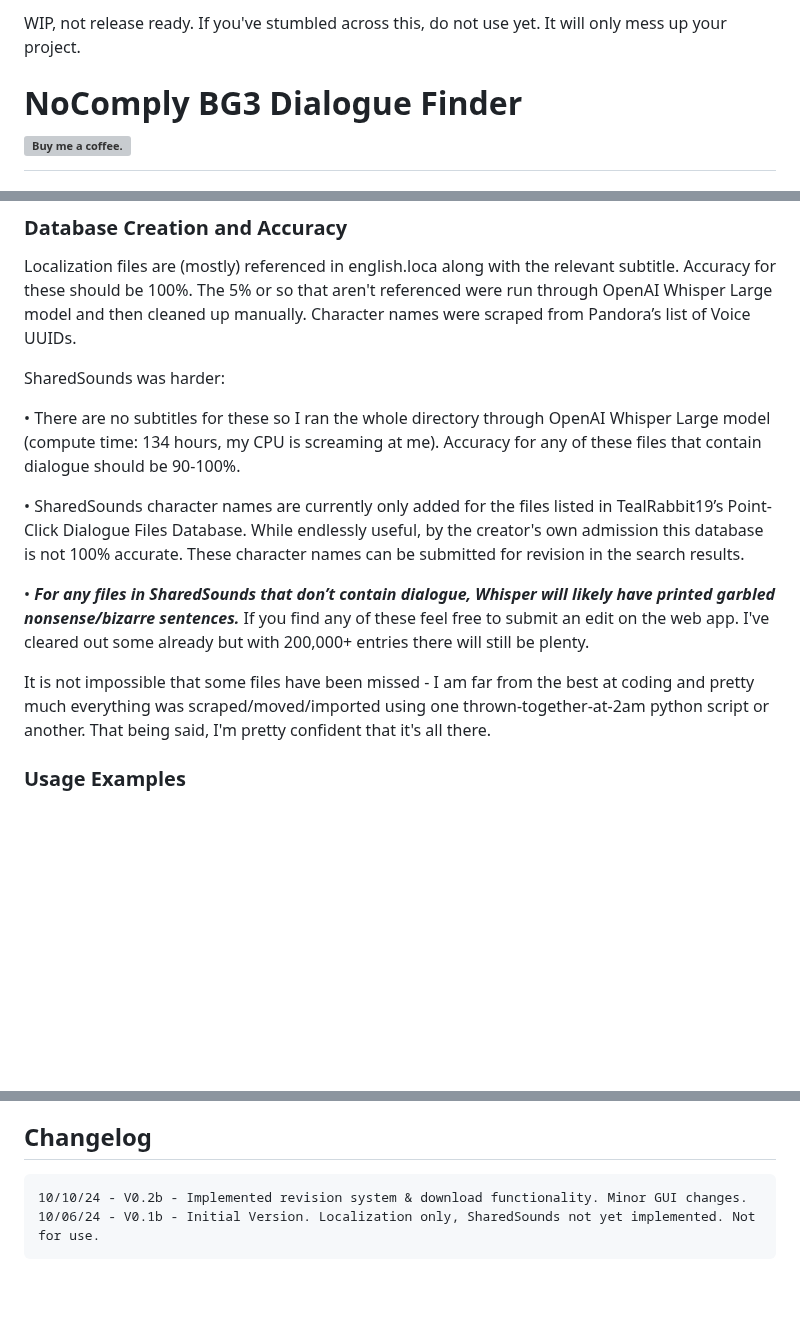
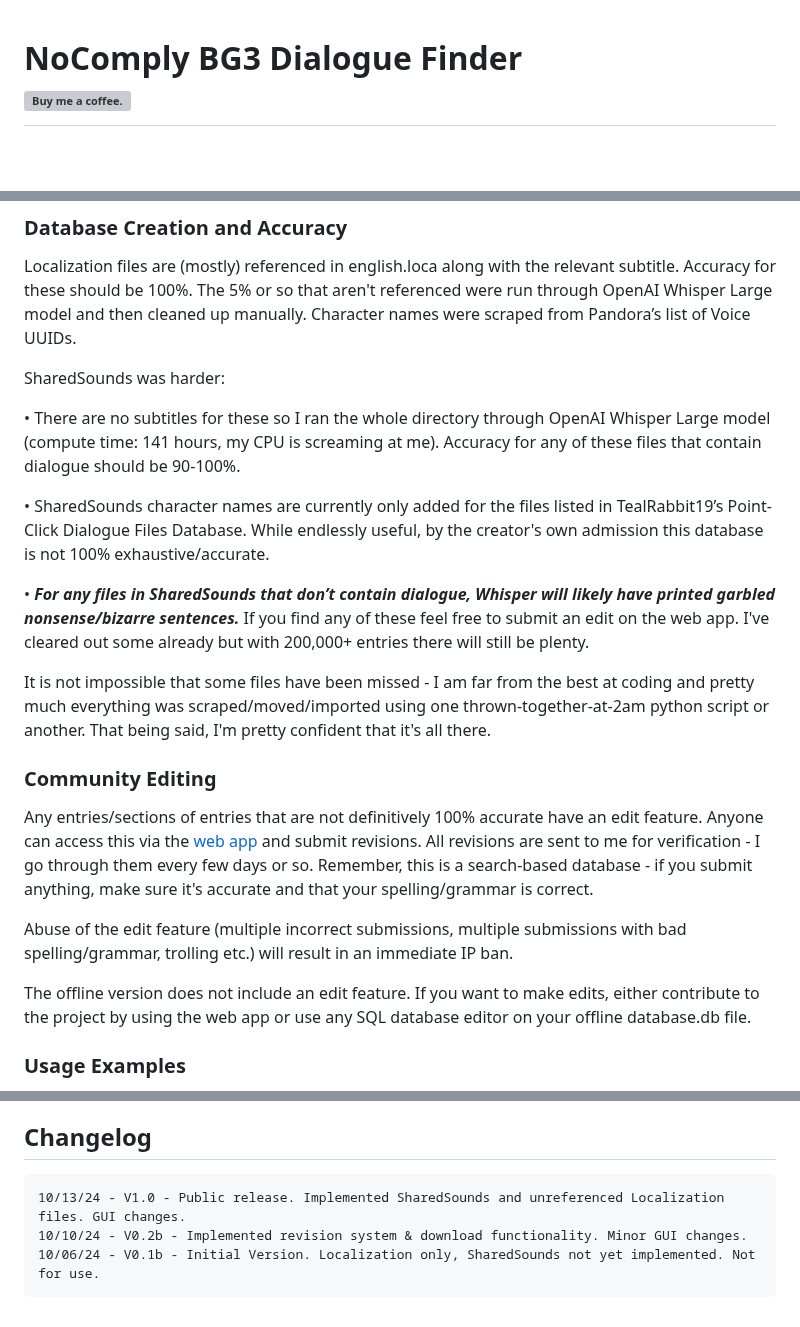
Before and after one commit to loregamer/BG3DialogueFinder, a Markdown page: README.md, 3 parts joined by grey strips. GitHub-like rendering; blank space fills up the shorter version; grey boxes are pictures that could not be loaded.

````diff
--- a/README.md
+++ b/README.md
@@ -1,5 +1,3 @@
-WIP, not release ready. If you've stumbled across this, do not use yet. It will only mess up your project.
-
 # NoComply BG3 Dialogue Finder &emsp;&emsp;&emsp;&emsp;&emsp;&nbsp;&nbsp;&nbsp;&nbsp; <a href="http://buymeacoffee.com/nocomply"><img src="https://github.com/user-attachments/assets/e6b8903e-75a3-4bae-a8bb-3ed593ae2133" alt="Buy me a coffee." width="162.6px" height="35.1px"></a>
 
 
@@ -23,13 +21,21 @@ WIP, not release ready. If you've stumbled across this, do not use yet. It will
 
   SharedSounds was harder:
 
-  • There are no subtitles for these so I ran the whole directory through OpenAI Whisper Large model (compute time: 134 hours, my CPU is screaming at me). Accuracy for any of these files that contain dialogue should be 90-100%.
+  • There are no subtitles for these so I ran the whole directory through OpenAI Whisper Large model (compute time: 141 hours, my CPU is screaming at me). Accuracy for any of these files that contain dialogue should be 90-100%.
 
-  • SharedSounds character names are currently only added for the files listed in TealRabbit19’s Point-Click Dialogue Files Database. While endlessly useful, by the creator's own admission this database is not 100% accurate. These character names can be submitted for revision in the search results.
+  • SharedSounds character names are currently only added for the files listed in TealRabbit19’s Point-Click Dialogue Files Database. While endlessly useful, by the creator's own admission this database is not 100% exhaustive/accurate.
 
   • ***For any files in SharedSounds that don’t contain dialogue, Whisper will likely have printed garbled nonsense/bizarre sentences.*** If you find any of these feel free to submit an edit on the web app. I've cleared out some already but with 200,000+ entries there will still be plenty.
 
 It is not impossible that some files have been missed - I am far from the best at coding and pretty much everything was scraped/moved/imported using one thrown-together-at-2am python script or another. That being said, I'm pretty confident that it's all there.
+
+### Community Editing
+
+Any entries/sections of entries that are not definitively 100% accurate have an edit feature. Anyone can access this via the <a href="https://bg3dialoguefinder.xyz/">web app</a> and submit revisions. All revisions are sent to me for verification - I go through them every few days or so. Remember, this is a search-based database - if you submit anything, make sure it's accurate and that your spelling/grammar is correct.
+
+Abuse of the edit feature (multiple incorrect submissions, multiple submissions with bad spelling/grammar, trolling etc.) will result in an immediate IP ban.
+
+The offline version does not include an edit feature. If you want to make edits, either contribute to the project by using the web app or use any SQL database editor on your offline database.db file.
 
 ### Usage Examples
 
@@ -128,6 +134,7 @@ Sometimes these have character-specific modifiers appended such as `(Durge)` for
 
 ## Changelog
 ```
+10/13/24 - V1.0 - Public release. Implemented SharedSounds and unreferenced Localization files. GUI changes.
 10/10/24 - V0.2b - Implemented revision system & download functionality. Minor GUI changes.
 10/06/24 - V0.1b - Initial Version. Localization only, SharedSounds not yet implemented. Not for use.
 ```
````
